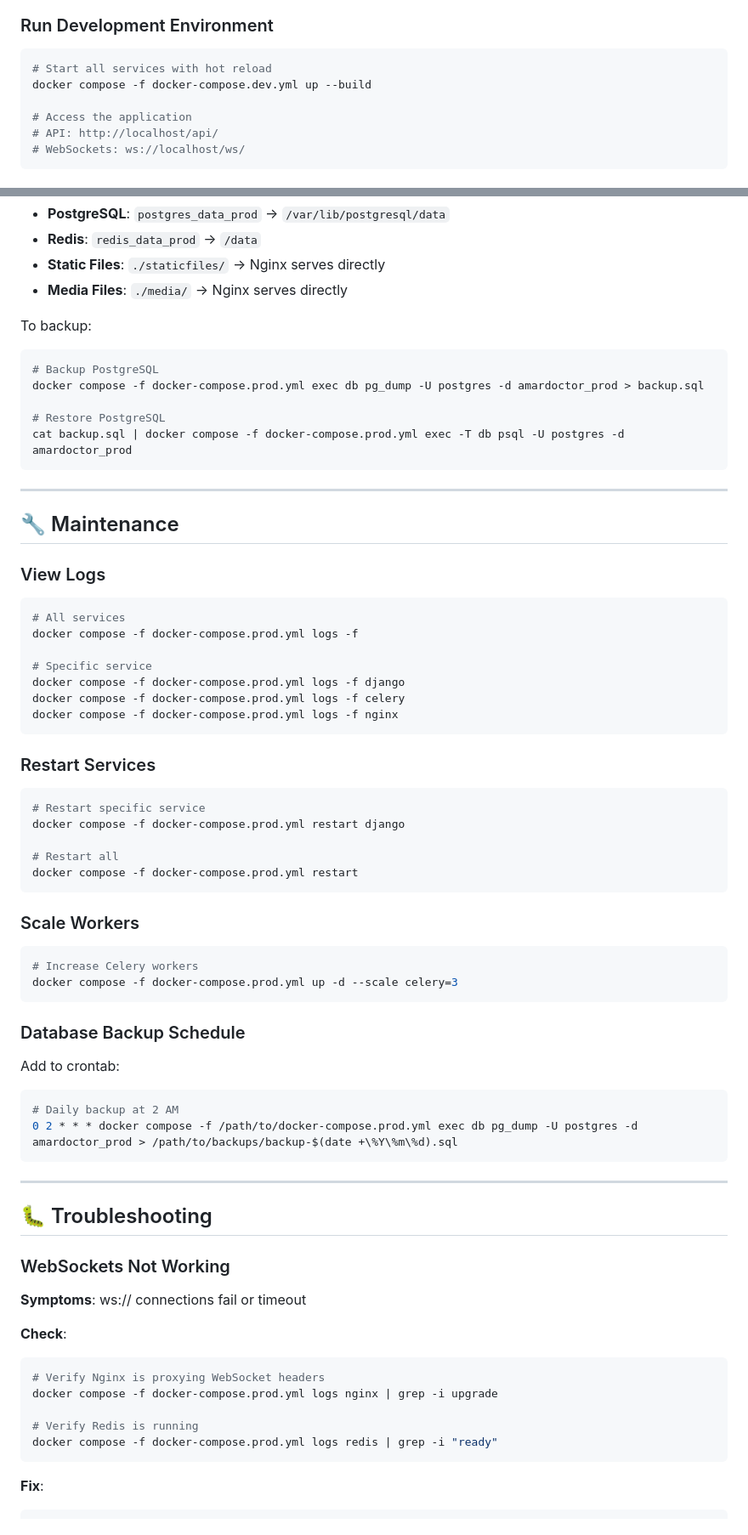
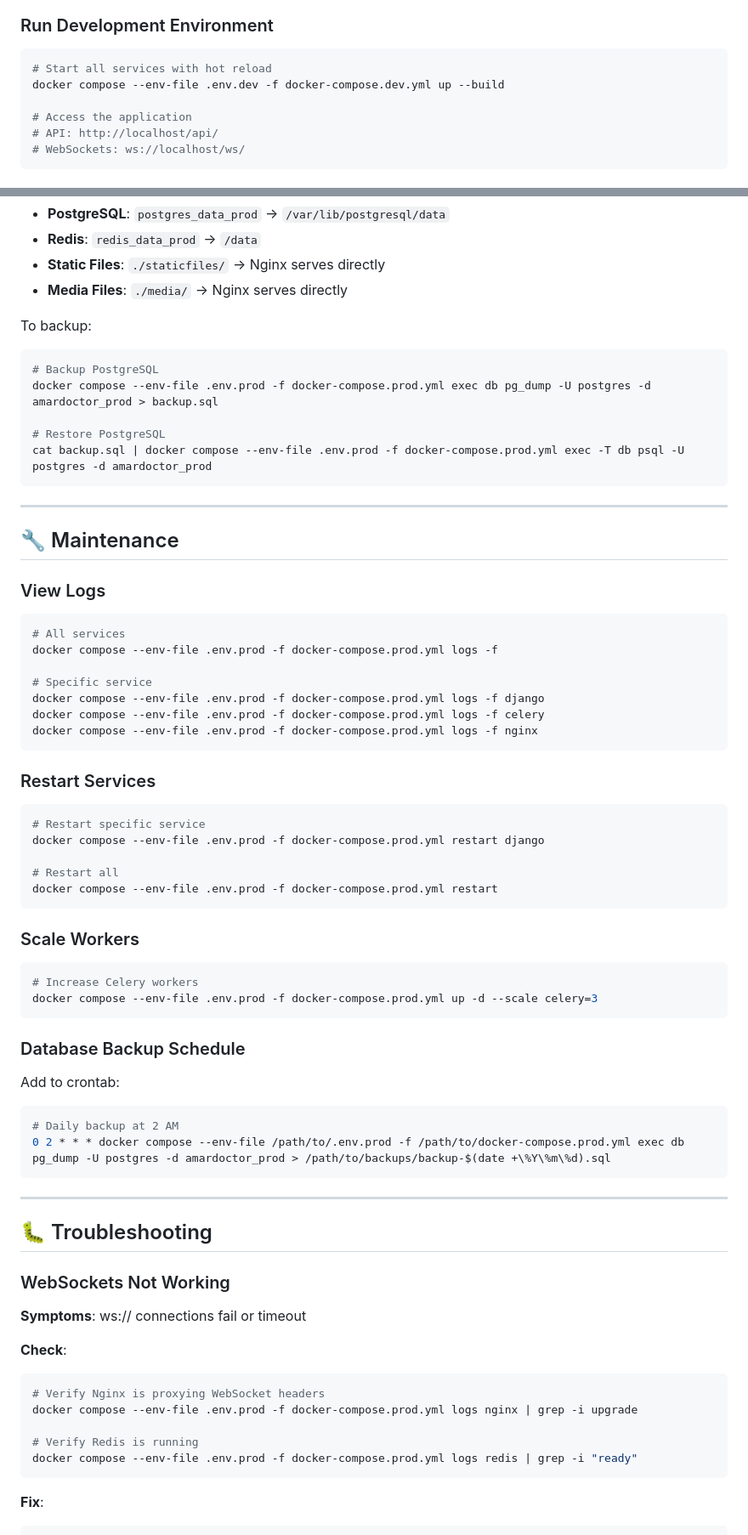
Before and after one commit to reshadMajumder/amar-doctor, a Markdown page: DEPLOYMENT.md, 2 parts joined by grey strips. Shown at 85% size. Drawn GitHub-style.

Commit message:
updated deployment command

````diff
--- a/DEPLOYMENT.md
+++ b/DEPLOYMENT.md
@@ -42,7 +42,7 @@ amardoctor/
 
 ```bash
 # Start all services with hot reload
-docker compose -f docker-compose.dev.yml up --build
+docker compose --env-file .env.dev -f docker-compose.dev.yml up --build
 
 # Access the application
 # API: http://localhost/api/
@@ -267,10 +268,10 @@ To backup:
 
 ```bash
 # Backup PostgreSQL
-docker compose -f docker-compose.prod.yml exec db pg_dump -U postgres -d amardoctor_prod > backup.sql
+docker compose --env-file .env.prod -f docker-compose.prod.yml exec db pg_dump -U postgres -d amardoctor_prod > backup.sql
 
 # Restore PostgreSQL
-cat backup.sql | docker compose -f docker-compose.prod.yml exec -T db psql -U postgres -d amardoctor_prod
+cat backup.sql | docker compose --env-file .env.prod -f docker-compose.prod.yml exec -T db psql -U postgres -d amardoctor_prod
 ```
 
 ---
@@ -281,29 +282,29 @@ cat backup.sql | docker compose -f docker-compose.prod.yml exec -T db psql -U po
 
 ```bash
 # All services
-docker compose -f docker-compose.prod.yml logs -f
+docker compose --env-file .env.prod -f docker-compose.prod.yml logs -f
 
 # Specific service
-docker compose -f docker-compose.prod.yml logs -f django
-docker compose -f docker-compose.prod.yml logs -f celery
-docker compose -f docker-compose.prod.yml logs -f nginx
+docker compose --env-file .env.prod -f docker-compose.prod.yml logs -f django
+docker compose --env-file .env.prod -f docker-compose.prod.yml logs -f celery
+docker compose --env-file .env.prod -f docker-compose.prod.yml logs -f nginx
 ```
 
 ### Restart Services
 
 ```bash
 # Restart specific service
-docker compose -f docker-compose.prod.yml restart django
+docker compose --env-file .env.prod -f docker-compose.prod.yml restart django
 
 # Restart all
-docker compose -f docker-compose.prod.yml restart
+docker compose --env-file .env.prod -f docker-compose.prod.yml restart
 ```
 
 ### Scale Workers
 
 ```bash
 # Increase Celery workers
-docker compose -f docker-compose.prod.yml up -d --scale celery=3
+docker compose --env-file .env.prod -f docker-compose.prod.yml up -d --scale celery=3
 ```
 
 ### Database Backup Schedule
@@ -312,7 +313,7 @@ Add to crontab:
 
 ```bash
 # Daily backup at 2 AM
-0 2 * * * docker compose -f /path/to/docker-compose.prod.yml exec db pg_dump -U postgres -d amardoctor_prod > /path/to/backups/backup-$(date +\%Y\%m\%d).sql
+0 2 * * * docker compose --env-file /path/to/.env.prod -f /path/to/docker-compose.prod.yml exec db pg_dump -U postgres -d amardoctor_prod > /path/to/backups/backup-$(date +\%Y\%m\%d).sql
 ```
 
 ---
@@ -326,10 +327,10 @@ Add to crontab:
 **Check**:
 ```bash
 # Verify Nginx is proxying WebSocket headers
-docker compose -f docker-compose.prod.yml logs nginx | grep -i upgrade
+docker compose --env-file .env.prod -f docker-compose.prod.yml logs nginx | grep -i upgrade
 
 # Verify Redis is running
-docker compose -f docker-compose.prod.yml logs redis | grep -i "ready"
+docker compose --env-file .env.prod -f docker-compose.prod.yml logs redis | grep -i "ready"
 ```
 
 **Fix**:
````
Also changed, not shown: other parts of DEPLOYMENT.md (+41 -40 lines).
